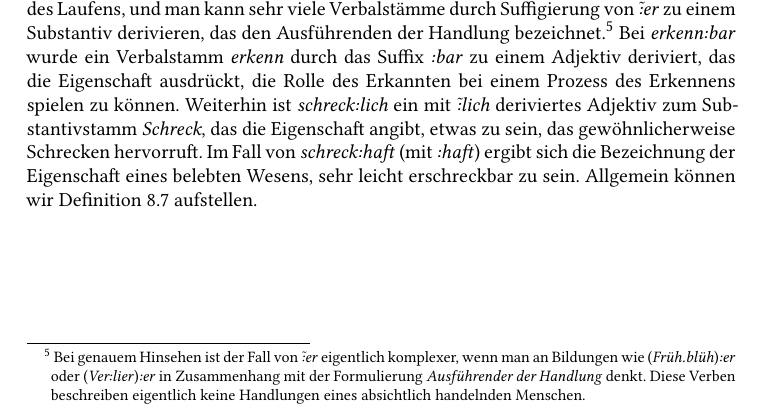
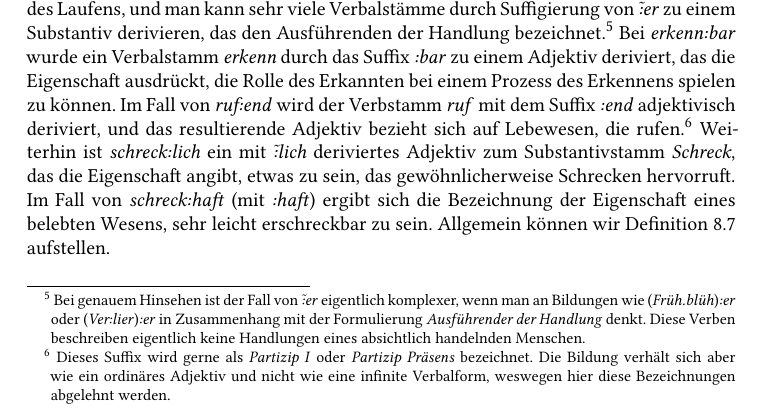
Before and after one commit to rsling/egbd, a LaTeX book (main.tex, which reads chapters/wortbildung.tex): part of page 260 of 400, cut so that both start at the same text. The pictures show the PDF file main.pdf that the author committed with the source.

Commit message:
Minor addition in word formation.

```diff
--- a/chapters/wortbildung.tex
+++ b/chapters/wortbildung.tex
@@ -637,6 +637,9 @@ Mit \textit{Läuf:er} bezeichnet man den Ausführenden einer Handlung des Laufen
 \footnote{Bei genauem Hinsehen ist der Fall von \textit{\~:er} eigentlich komplexer, wenn man an Bildungen wie (\textit{Früh.blüh})\textit{:er} oder (\textit{Ver:lier})\textit{:er} in Zusammenhang mit der Formulierung \textit{Ausführender der Handlung} denkt.
 Diese Verben beschreiben eigentlich keine Handlungen eines absichtlich handelnden Menschen.}
 Bei \textit{erkenn:bar} wurde ein Verbalstamm \textit{erkenn} durch das Suffix \textit{:bar} zu einem Adjektiv deriviert, das die Eigenschaft ausdrückt, die Rolle des Erkannten bei einem Prozess des Erkennens spielen zu können.
+Im Fall von \textit{ruf:end} wird der Verbstamm \textit{ruf} mit dem Suffix \textit{:end} adjektivisch deriviert, und das resultierende Adjektiv bezieht sich auf Lebewesen, die rufen.%
+\footnote{Dieses Suffix wird gerne als \textit{Partizip I} oder \textit{Partizip Präsens} bezeichnet.
+Die Bildung verhält sich aber wie ein ordinäres Adjektiv und nicht wie eine infinite Verbalform, weswegen hier diese Bezeichnungen abgelehnt werden.}
 Weiterhin ist \textit{schreck:lich} ein mit \textit{\~:lich} deriviertes Adjektiv zum Substantivstamm \textit{Schreck}, das die Eigenschaft angibt, etwas zu sein, das gewöhnlicherweise Schrecken hervorruft.
 Im Fall von \textit{schreck:haft} (mit \textit{:haft}) ergibt sich die Bezeichnung der Eigenschaft eines belebten Wesens, sehr leicht erschreckbar zu sein.
 Allgemein können wir Definition~\ref{def:deriv} aufstellen.
```
Also changed, not shown: main.pdf.
